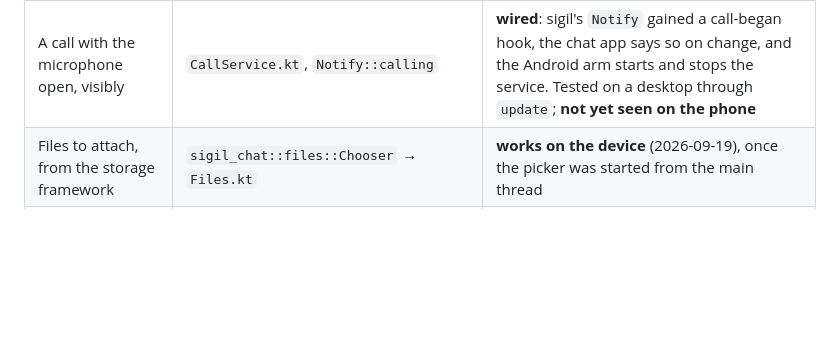
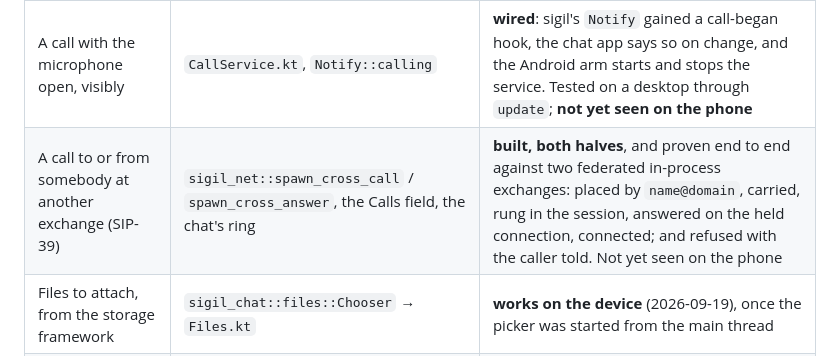
Before and after one commit to wave-cl/sigil-android, a Markdown page: docs/design.md, the part around the change. GitHub-like rendering; blank space fills up the shorter version.

Commit message:
design.md: SIP-39 both halves, proven against two exchanges

```diff
--- a/docs/design.md
+++ b/docs/design.md
@@ -33,6 +33,7 @@ so a row nobody has checked reads differently from one somebody has.
 | The device key in the key store | `identity::ensure` + `Vault.kt` | **works on the device**: the app opens its own identity, and the Phone tab reports the key store as present |
 | A distributor the person chooses | UnifiedPush connector; embedded FCM distributor as fallback | **still nothing installed** -- but the Phone tab now says what a distributor is and offers two links to get one, where before it named ntfy in prose and stopped. The embedded bridge has no gateway, so it no longer offers itself as one |
 | A call with the microphone open, visibly | `CallService.kt`, `Notify::calling` | **wired**: sigil's `Notify` gained a call-began hook, the chat app says so on change, and the Android arm starts and stops the service. Tested on a desktop through `update`; **not yet seen on the phone** |
+| A call to or from somebody at another exchange (SIP-39) | `sigil_net::spawn_cross_call` / `spawn_cross_answer`, the Calls field, the chat's ring | **built, both halves**, and proven end to end against two federated in-process exchanges: placed by `name@domain`, carried, rung in the session, answered on the held connection, connected; and refused with the caller told. Not yet seen on the phone |
 | Files to attach, from the storage framework | `sigil_chat::files::Chooser` → `Files.kt` | **works on the device** (2026-09-19), once the picker was started from the main thread |
 | Saving a file | app's Downloads directory, no dialog | v1 |
 | `sigil://` links | `MainActivity` → `Native.link` → `sigil_platform::deeplink::offer` → the shell's question | **offered and acted on**: the shell asks (`deeplink::confirmation`), and on yes the Calls app calls or joins the room and Chat opens the contact. Nothing happens on no, or on pressing away from it |
```
